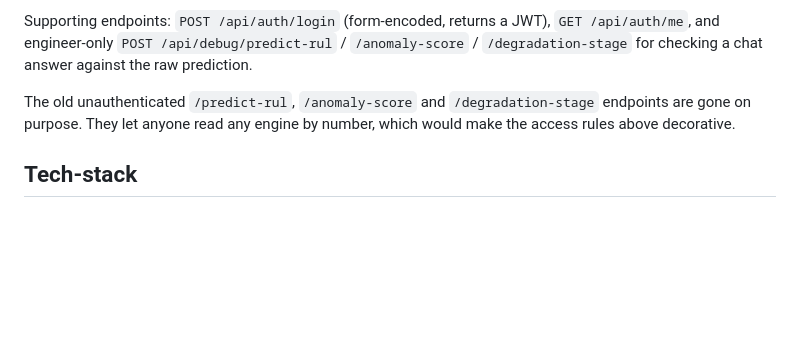
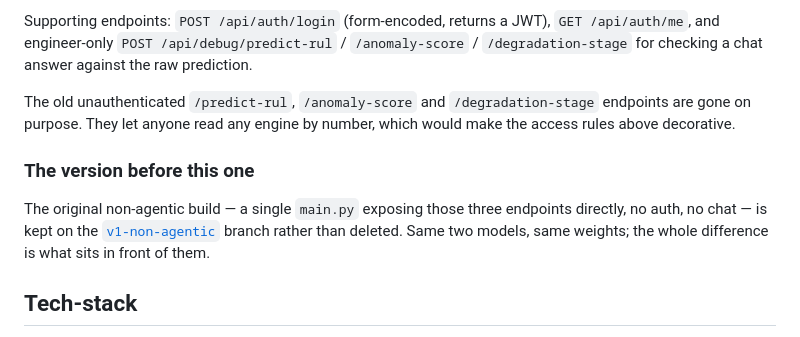
Before and after one commit to SiddharthG1210/engine-health-api, a Markdown page: README.md, the part around the change. GitHub-like rendering; blank space fills up the shorter version.

Commit message:
docs: point README at the v1-non-agentic branch
The original single-file build is kept on a branch rather than deleted,
so the before/after is reachable from the front page instead of buried
in history.

Co-Authored-By: Claude Opus 5 <noreply@anthropic.com>

```diff
--- a/README.md
+++ b/README.md
@@ -38,6 +38,10 @@ Two kinds of account, and they get different things:
 Supporting endpoints: `POST /api/auth/login` (form-encoded, returns a JWT), `GET /api/auth/me`, and engineer-only `POST /api/debug/predict-rul` / `/anomaly-score` / `/degradation-stage` for checking a chat answer against the raw prediction.
 
 The old unauthenticated `/predict-rul`, `/anomaly-score` and `/degradation-stage` endpoints are gone on purpose. They let anyone read any engine by number, which would make the access rules above decorative.
+
+### The version before this one
+
+The original non-agentic build — a single `main.py` exposing those three endpoints directly, no auth, no chat — is kept on the [`v1-non-agentic`](../../tree/v1-non-agentic) branch rather than deleted. Same two models, same weights; the whole difference is what sits in front of them.
 
 ## Tech-stack
 List: PyTorch, FastAPI, SQLAlchemy + SQLite, Google Gemini (`google-genai`), scikit-learn, NASA C-MAPSS dataset
```
